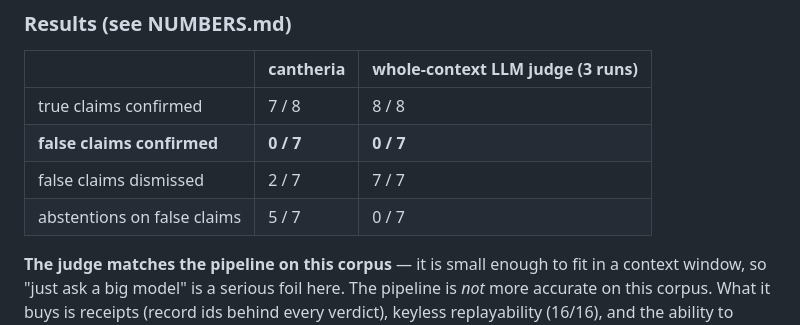
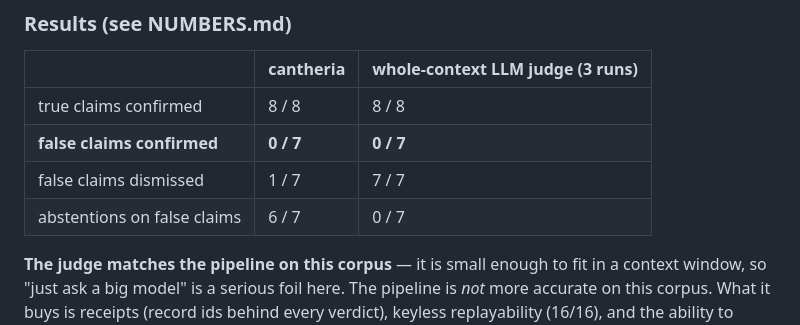
Before and after one commit to udirobert/cantheria, a Markdown page: eval/swe_agent_claims/README.md, the part around the change. GitHub-like rendering.

```diff
--- a/eval/swe_agent_claims/README.md
+++ b/eval/swe_agent_claims/README.md
@@ -185,10 +185,10 @@ model calls is not a repro.
 
 | | cantheria | whole-context LLM judge (3 runs) |
 |---|---|---|
-| true claims confirmed | 7 / 8 | 8 / 8 |
+| true claims confirmed | 8 / 8 | 8 / 8 |
 | **false claims confirmed** | **0 / 7** | **0 / 7** |
-| false claims dismissed | 2 / 7 | 7 / 7 |
-| abstentions on false claims | 5 / 7 | 0 / 7 |
+| false claims dismissed | 1 / 7 | 7 / 7 |
+| abstentions on false claims | 6 / 7 | 0 / 7 |
 
 **The judge matches the pipeline on this corpus** — it is small enough to
 fit in a context window, so "just ask a big model" is a serious foil
```
Also changed, not shown: KAGGLE_SUBMISSION.md (+5 -5 lines), eval/swe_agent_claims/NUMBERS.md (+1 -1 lines).
